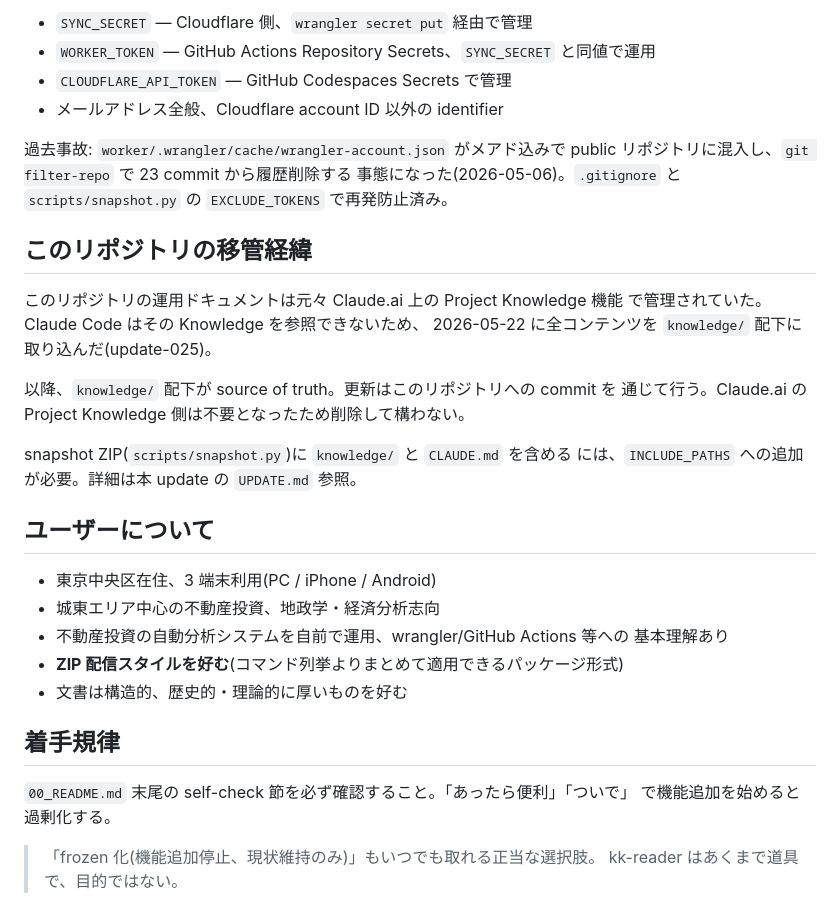
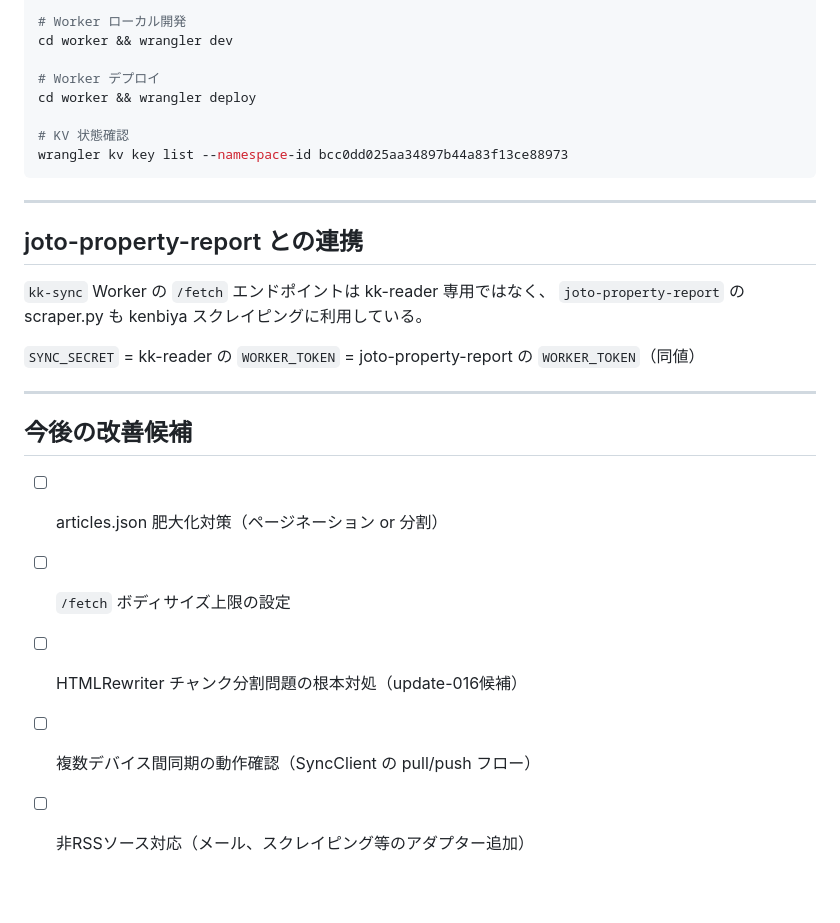
Before and after one commit to other9/kk-reader, a Markdown page: CLAUDE.md, the part around one of its changes. Drawn GitHub-style; blank space fills up the shorter version.

Commit message:
docs: add CLAUDE.md for Claude Code project context

````diff
--- a/CLAUDE.md
+++ b/CLAUDE.md
@@ -74,39 +160,29 @@ adapter (`scripts/adapters/*.py`) や Worker `/article` の selector を修正
 
-- `SYNC_SECRET` — Cloudflare 側、`wrangler secret put` 経由で管理
-- `WORKER_TOKEN` — GitHub Actions Repository Secrets、`SYNC_SECRET` と同値で運用
-- `CLOUDFLARE_API_TOKEN` — GitHub Codespaces Secrets で管理
-- メールアドレス全般、Cloudflare account ID 以外の identifier
+# Worker ローカル開発
+cd worker && wrangler dev
 
-過去事故: `worker/.wrangler/cache/wrangler-account.json` がメアド込みで
-public リポジトリに混入し、`git filter-repo` で 23 commit から履歴削除する
-事態になった(2026-05-06)。`.gitignore` と `scripts/snapshot.py` の
-`EXCLUDE_TOKENS` で再発防止済み。
+# Worker デプロイ
+cd worker && wrangler deploy
 
-## このリポジトリの移管経緯
+# KV 状態確認
+wrangler kv key list --namespace-id bcc0dd025aa34897b44a83f13ce88973
+```
 
-このリポジトリの運用ドキュメントは元々 Claude.ai 上の Project Knowledge 機能
-で管理されていた。Claude Code はその Knowledge を参照できないため、
-2026-05-22 に全コンテンツを `knowledge/` 配下に取り込んだ(update-025)。
+---
 
-以降、`knowledge/` 配下が source of truth。更新はこのリポジトリへの commit を
-通じて行う。Claude.ai の Project Knowledge 側は不要となったため削除して構わない。
+## joto-property-report との連携
 
-snapshot ZIP(`scripts/snapshot.py`)に `knowledge/` と `CLAUDE.md` を含める
-には、`INCLUDE_PATHS` への追加が必要。詳細は本 update の `UPDATE.md` 参照。
+`kk-sync` Worker の `/fetch` エンドポイントは kk-reader 専用ではなく、
+`joto-property-report` の scraper.py も kenbiya スクレイピングに利用している。
 
-## ユーザーについて
+`SYNC_SECRET` = kk-reader の `WORKER_TOKEN` = joto-property-report の `WORKER_TOKEN`（同値）
 
-- 東京中央区在住、3 端末利用(PC / iPhone / Android)
-- 城東エリア中心の不動産投資、地政学・経済分析志向
-- 不動産投資の自動分析システムを自前で運用、wrangler/GitHub Actions 等への
-  基本理解あり
-- **ZIP 配信スタイルを好む**(コマンド列挙よりまとめて適用できるパッケージ形式)
-- 文書は構造的、歴史的・理論的に厚いものを好む
+---
 
-## 着手規律
+## 今後の改善候補
 
-`00_README.md` 末尾の self-check 節を必ず確認すること。「あったら便利」「ついで」
-で機能追加を始めると過剰化する。
-
-> 「frozen 化(機能追加停止、現状維持のみ)」もいつでも取れる正当な選択肢。
-> kk-reader はあくまで道具で、目的ではない。
+- [ ] articles.json 肥大化対策（ページネーション or 分割）
+- [ ] `/fetch` ボディサイズ上限の設定
+- [ ] HTMLRewriter チャンク分割問題の根本対処（update-016候補）
+- [ ] 複数デバイス間同期の動作確認（SyncClient の pull/push フロー）
+- [ ] 非RSSソース対応（メール、スクレイピング等のアダプター追加）
````
Also changed, not shown: other parts of CLAUDE.md (+138 -52 lines).
